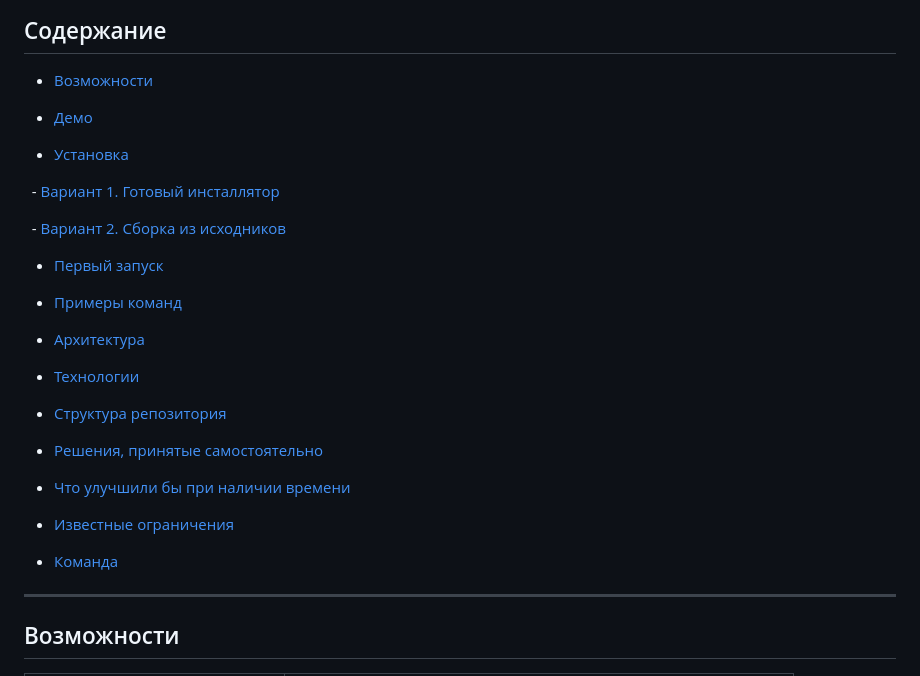
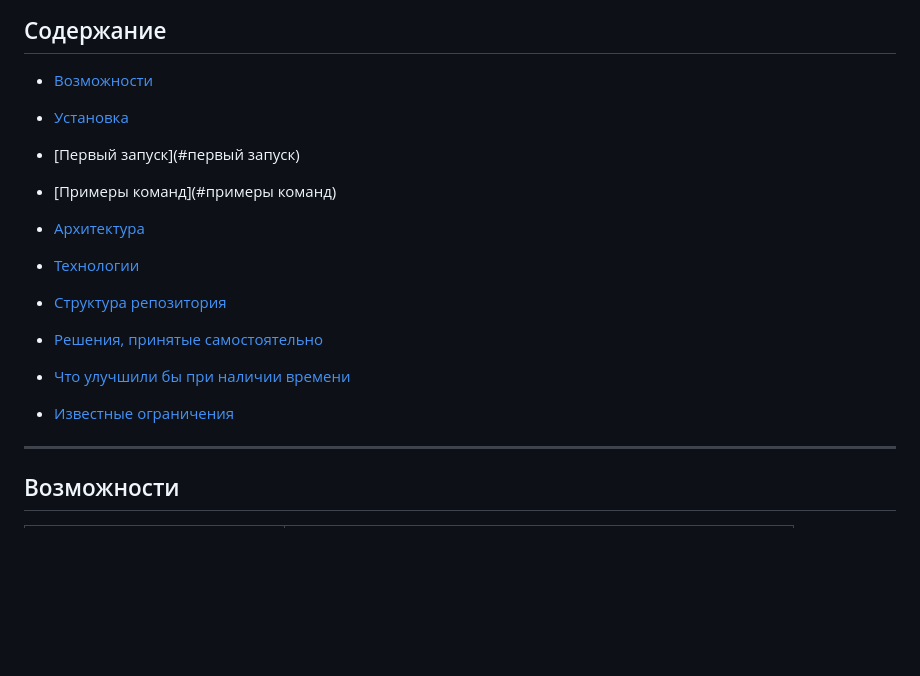
Before and after one commit to Norton-Ognev/Neo-AI, a Markdown page: README.md, the part around the change. Rendered like a GitHub page; blank space fills up the shorter version.

```diff
--- a/README.md
+++ b/README.md
@@ -19,17 +19,11 @@ Neo — голосовой ассистент для управления зад
 
 - [Возможности](#возможности)
 
-- [Демо](#демо)
-
 - [Установка](#установка)
 
-  - [Вариант 1. Готовый инсталлятор](#вариант-1-готовый-инсталлятор)
+- [Первый запуск](#первый запуск)
 
-  - [Вариант 2. Сборка из исходников](#вариант-2-сборка-из-исходников)
-
-- [Первый запуск](#первый-запуск)
-
-- [Примеры команд](#примеры-команд)
+- [Примеры команд](#примеры команд)
 
 - [Архитектура](#архитектура)
 
@@ -42,9 +36,6 @@ Neo — голосовой ассистент для управления зад
 - [Что улучшили бы при наличии времени](#что-улучшили-бы-при-наличии-времени)
 
 - [Известные ограничения](#известные-ограничения)
-
-- [Команда](#команда)
-
 
 
 ---
```
